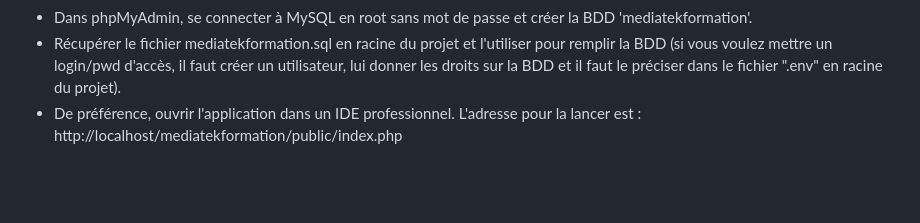
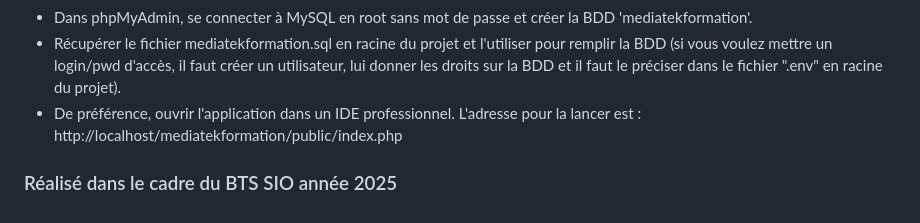
Before and after one commit to ethannmng/mediatekformation, a Markdown page: README.md, the part around the change. Rendered like a GitHub page; blank space fills up the shorter version.

Commit message:
Test mise à jour tâche Task #1 - Test

```diff
--- a/README.md
+++ b/README.md
@@ -84,3 +84,6 @@ Le chemin des images (des 2 tailles) n'est pas mémorisé dans la BDD car il peu
 - Dans phpMyAdmin, se connecter à MySQL en root sans mot de passe et créer la BDD 'mediatekformation'.<br>
 - Récupérer le fichier mediatekformation.sql en racine du projet et l'utiliser pour remplir la BDD (si vous voulez mettre un login/pwd d'accès, il faut créer un utilisateur, lui donner les droits sur la BDD et il faut le préciser dans le fichier ".env" en racine du projet).<br>
 - De préférence, ouvrir l'application dans un IDE professionnel. L'adresse pour la lancer est : http://localhost/mediatekformation/public/index.php<br>
+
+
+### Réalisé dans le cadre du BTS SIO année 2025
```
